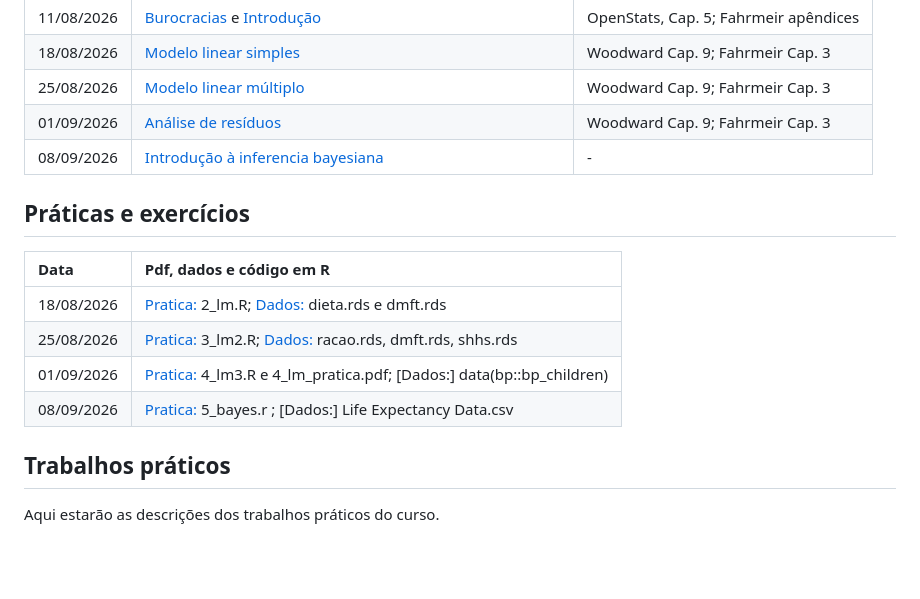
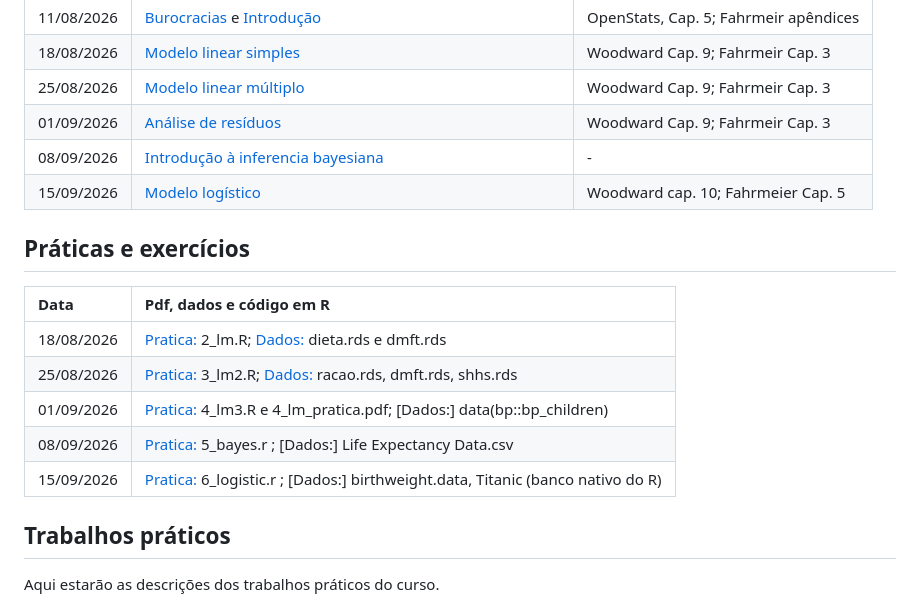
Before and after one commit to lsbastos/eae2, a Markdown page: README.md, the part around the change. GitHub-like rendering; blank space fills up the shorter version.

```diff
--- a/README.md
+++ b/README.md
@@ -22,6 +22,7 @@ Não recomendo que estudem pelos slides, por isso indico pelo menos um capítulo
 | 25/08/2026 | [Modelo linear múltiplo](handouts/3_lm2.pdf) | Woodward Cap. 9; Fahrmeir Cap. 3 |
 | 01/09/2026 | [Análise de resíduos](handouts/4_lm3.pdf) | Woodward Cap. 9; Fahrmeir Cap. 3 |
 | 08/09/2026 | [Introdução à inferencia bayesiana](handouts/5_bayes.pdf) | - |
+| 15/09/2026 | [Modelo logístico](handouts/6_logistic.pdf) | Woodward cap. 10; Fahrmeier Cap. 5 |
 
 ## Práticas e exercícios
 
@@ -31,6 +32,7 @@ Não recomendo que estudem pelos slides, por isso indico pelo menos um capítulo
 | 25/08/2026  | [Pratica:](praticas/) 3_lm2.R; [Dados:](dados/) racao.rds, dmft.rds,  shhs.rds|
 | 01/09/2026  | [Pratica:](praticas/) 4_lm3.R e 4_lm_pratica.pdf; [Dados:] data(bp::bp_children)  |
 | 08/09/2026  | [Pratica:](praticas/) 5_bayes.r ; [Dados:] Life Expectancy Data.csv  |
+| 15/09/2026  | [Pratica:](praticas/) 6_logistic.r ; [Dados:]  birthweight.data, Titanic (banco nativo do R) |
 
 
 ## Trabalhos práticos
```
